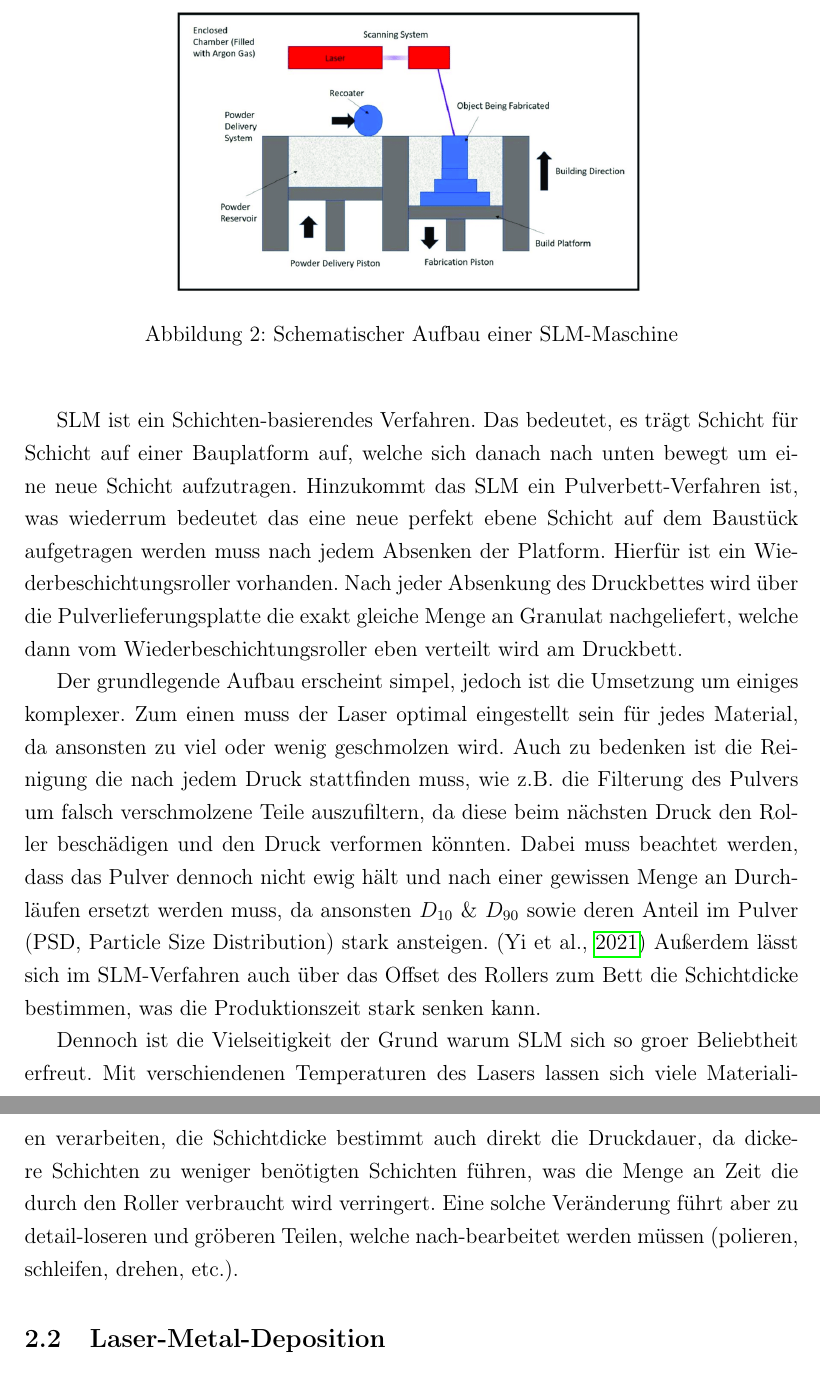
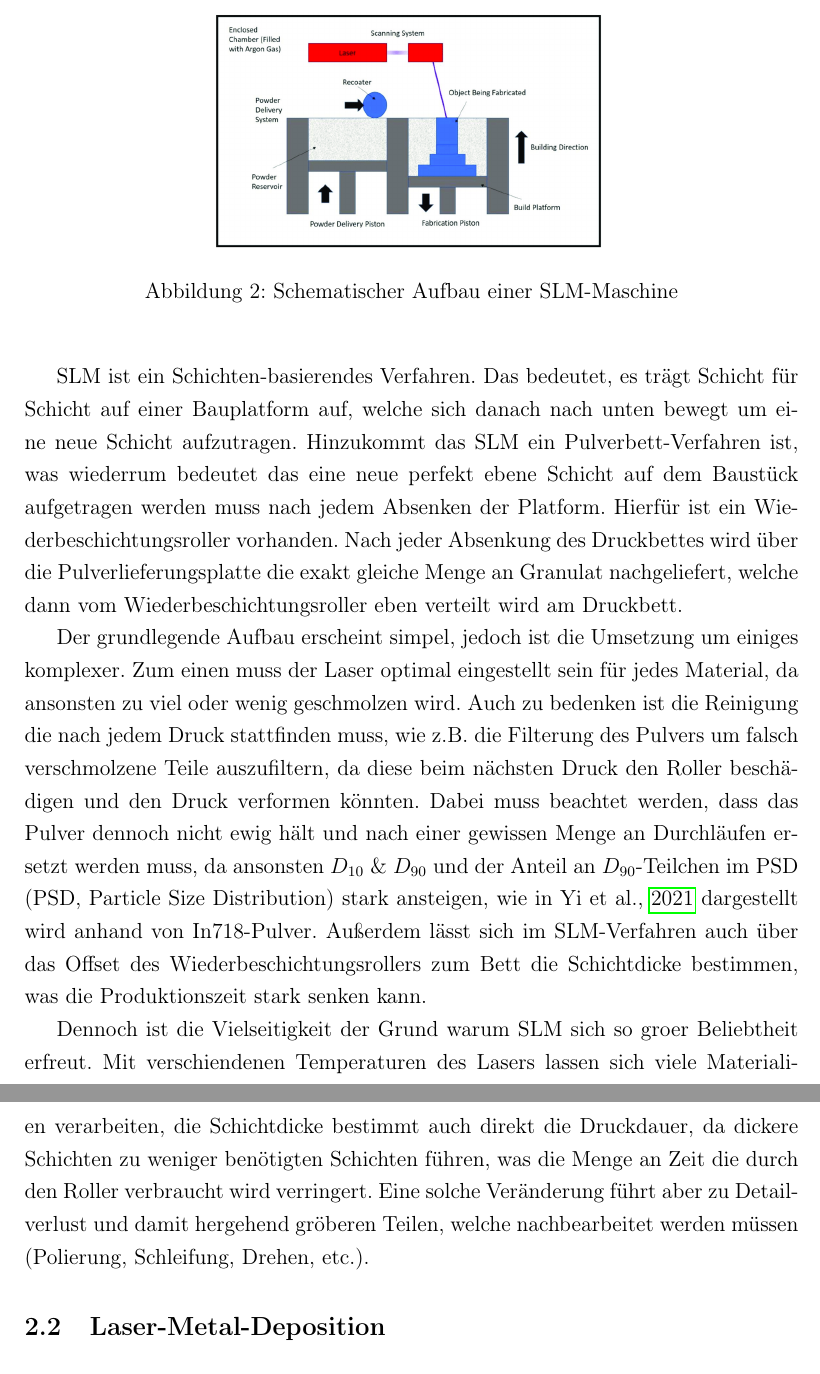
Before and after one commit to simonwoegerb/vwa, a LaTeX document (main.tex, which reads 2.tex): two parts of pages 4 and 5 of 8, joined at a grey line, cut so that both start at the same text. Compiled offline with pdfLaTeX.

Commit message:
corrected some stuff and added citations
Signed-off-by: Simon <simonwoegerbauer@outlook.com>

```diff
--- a/2.tex
+++ b/2.tex
@@ -6,7 +6,7 @@
 Im Jahr 1995 wurde nun ein dem SLA ähnliches Verfahren entwickelt, das Selective-Laser-Melting-Verfahren. Bei diesem wird statt dem Üblichen Photosensitiven UV-Kunstharz und einem UV-LCD feinstes Metallgranulat mit einem herkömmlichen Laser verwendet, welcher dieses in einem Pulverbett geanau zusammenschweißt. \parencite{3FAKTUR_1}
 \begin{figure}[H]
 \begin{center}
-	\includegraphics[width=.6\textwidth]{slm_diagram}
+	\includegraphics[width=.5\textwidth]{slm_diagram}
 	\label{img:slm_diagram}
 	\ccaption{Schematischer Aufbau einer SLM-Maschine}{\url{https://www.researchgate.net/publication/326891428/figure/fig1/AS:659597278855194@1534271654724/Schematic-diagram-of-the-selective-laser-melting-SLM-process.png}}
 \end{center}
@@ -18,8 +18,9 @@ Hierfür ist ein Wiederbeschichtungsroller vorhanden. Nach jeder Absenkung des D
 
 Der grundlegende Aufbau erscheint simpel, jedoch ist die Umsetzung um einiges komplexer.
 Zum einen muss der Laser optimal eingestellt sein für jedes Material, da ansonsten zu viel oder wenig geschmolzen wird.
-Auch zu bedenken ist die Reinigung die nach jedem Druck stattfinden muss, wie z.B. die Filterung des Pulvers um falsch verschmolzene Teile auszufiltern, da diese beim nächsten Druck den Roller beschädigen und den Druck verformen könnten. Dabei muss beachtet werden, dass das Pulver dennoch nicht ewig hält und nach einer gewissen Menge an Durchläufen ersetzt werden muss, da ansonsten $D_{10}$ \& $D_{90}$ sowie deren Anteil im Pulver (PSD, Particle Size Distribution) stark ansteigen. \parencite{YI2021524} Außerdem lässt sich im SLM-Verfahren auch über das Offset des Rollers zum Bett die Schichtdicke bestimmen, was die Produktionszeit stark senken kann.
+Auch zu bedenken ist die Reinigung die nach jedem Druck stattfinden muss, wie z.B. die Filterung des Pulvers um falsch verschmolzene Teile auszufiltern, da diese beim nächsten Druck den Roller beschädigen und den Druck verformen könnten. Dabei muss beachtet werden, dass das Pulver dennoch nicht ewig hält und nach einer gewissen Menge an Durchläufen ersetzt werden muss, da ansonsten $D_{10}$ \& $D_{90}$ und der Anteil an $D_{90}$-Teilchen im PSD (PSD, Particle Size Distribution) stark ansteigen, wie in \cite{YI2021524} dargestellt wird anhand von In718-Pulver.
+Außerdem lässt sich im SLM-Verfahren auch über das Offset des Wiederbeschichtungsrollers zum Bett die Schichtdicke bestimmen, was die Produktionszeit stark senken kann.
 
 Dennoch ist die Vielseitigkeit der Grund warum SLM sich so groer Beliebtheit erfreut. Mit verschiendenen Temperaturen des Lasers lassen sich viele Materialien verarbeiten, die Schichtdicke bestimmt auch direkt die Druckdauer, da dickere Schichten zu weniger benötigten Schichten führen, was die Menge an Zeit die durch den Roller verbraucht wird verringert.
-Eine solche Veränderung führt aber zu detail-loseren und gröberen Teilen, welche  nach-bearbeitet werden müssen (polieren, schleifen, drehen, etc.).
+Eine solche Veränderung führt aber zu Detailverlust und damit hergehend gröberen Teilen, welche nachbearbeitet werden müssen (Polierung, Schleifung, Drehen, etc.).
 \end{document}
```
Also changed, not shown: 3.tex (+1 -1 lines), README.md.
